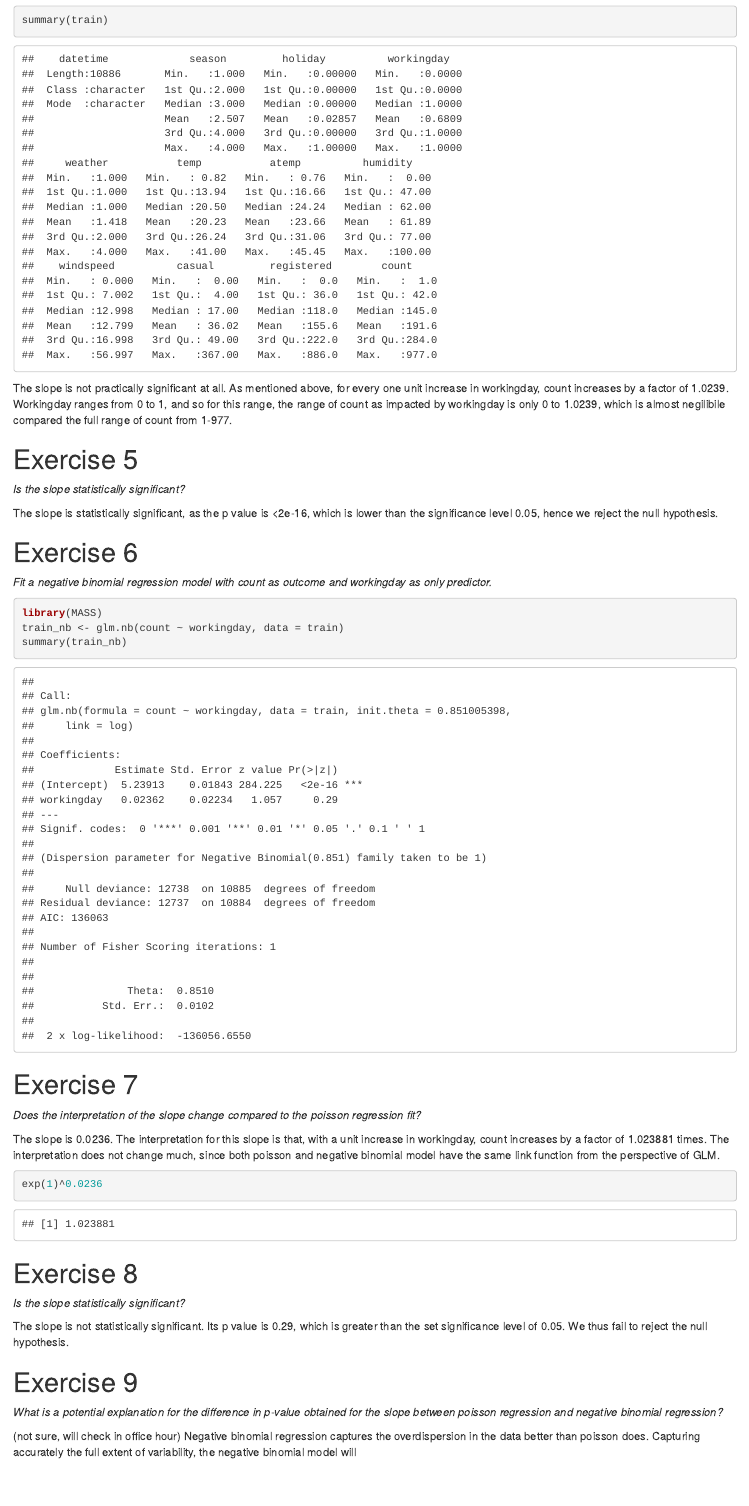
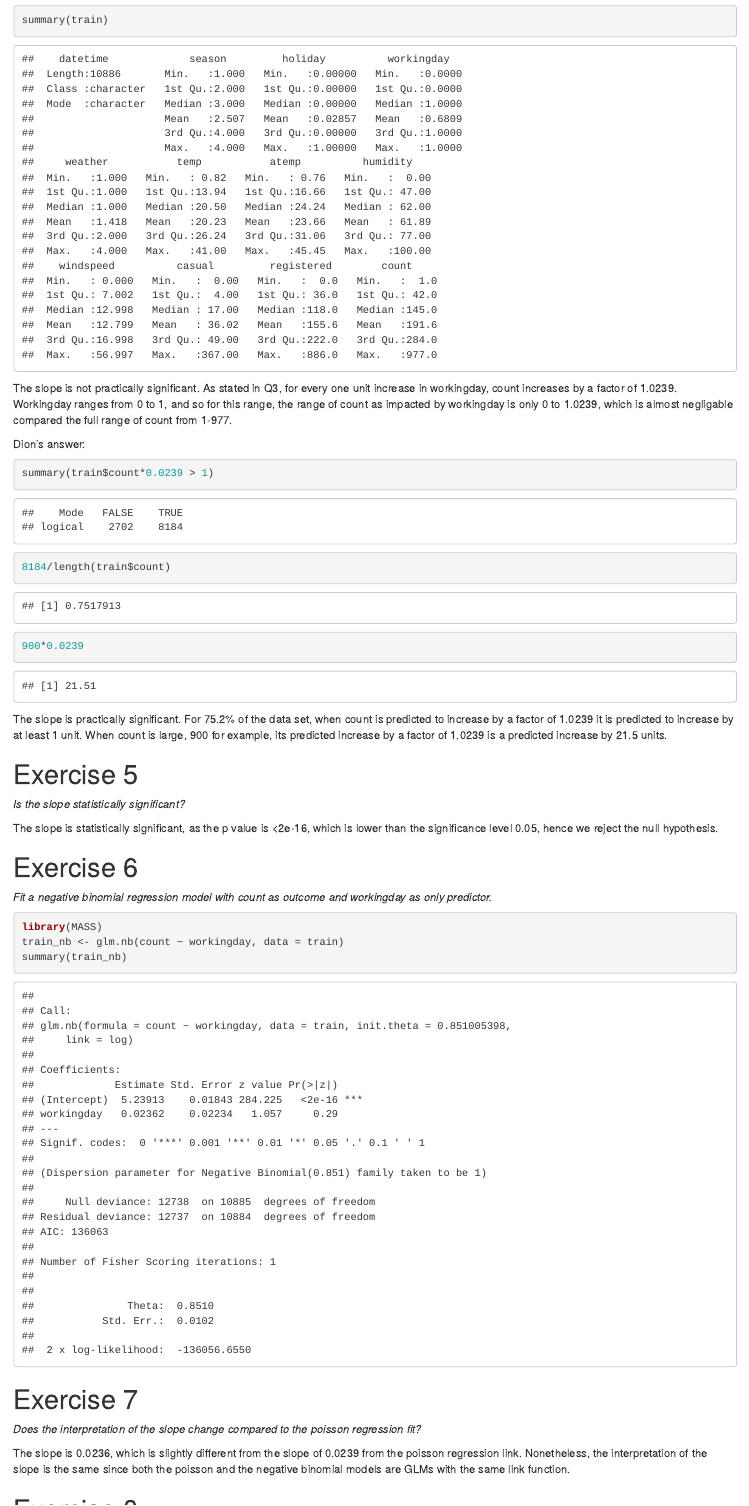
Before and after one commit to Maths2209/Shared-Labs-Intro-to-DS, an R Markdown document (Lab4/Lab4.Rmd): the page in a window 1100 px wide, from 1550 px down before the commit and from 1610 px down after it, so that both start at the same text. Rendered offline with R 4.5, knitr and Pandoc, with nearby package versions; drawn as R Markdown's standard HTML page in place of the format the file asks for; code that draws random numbers runs with fixed seeds of ours.

Commit message:
Edited Ex 1 to 7 inclusive in Lab4; gave a completely different answer for Ex 4.

````diff
--- a/Lab4/Lab4.Rmd
+++ b/Lab4/Lab4.Rmd
@@ -51,8 +52,17 @@ The slope is 0.023619 with regards workingday. That means, with one unit increas
 ```{r}
 summary(train)
 ```
+The slope is not practically significant. As stated in Q3, for every one unit increase in workingday, count increases by a factor of 1.0239. Workingday ranges from 0 to 1, and so for this range, the range of count as impacted by workingday is only 0 to 1.0239, which is almost negligable compared the full range of count from 1-977.
 
-The slope is not practically significant at all. As mentioned above, for every one unit increase in workingday, count increases by a factor of 1.0239. Workingday ranges from 0 to 1, and so for this range, the range of count as impacted by workingday is only 0 to 1.0239, which is almost negilibile compared the full range of count from 1-977.
+Dion's answer:
+
+```{r}
+summary(train$count*0.0239 > 1)
+8184/length(train$count)
+900*0.0239
+```
+
+The slope is practically significant. For 75.2% of the data set, when count is predicted to increase by a factor of 1.0239 it is predicted to increase by at least 1 unit. When count is large, 900 for example, its predicted increase by a factor of 1.0239 is a predicted increase by 21.5 units.
 
 # Exercise 5
 *Is the slope statistically significant?*
@@ -73,13 +83,7 @@ summary(train_nb)
 # Exercise 7
 *Does the interpretation of the slope change compared to the poisson regression fit?*
 
-The slope is 0.0236. The interpretation for this slope is that, with a unit increase in workingday, count increases by a factor of 1.023881 times. The interpretation does not change much, since both poisson and negative binomial model have the same link function from the perspective of GLM.
-
-```{r}
-exp(1)^0.0236
-```
-
-
+The slope is 0.0236, which is slightly different from the slope of 0.0239 from the poisson regression link. Nonetheless, the interpretation of the slope is the same since both the poisson and the negative binomial models are GLMs with the same link function.
 
 # Exercise 8
 *Is the slope statistically significant?*
````
Also changed, not shown: Lab4/Lab4.html, Lab4/Lab4.Rmd (5 more changed lines), 1 other file.
